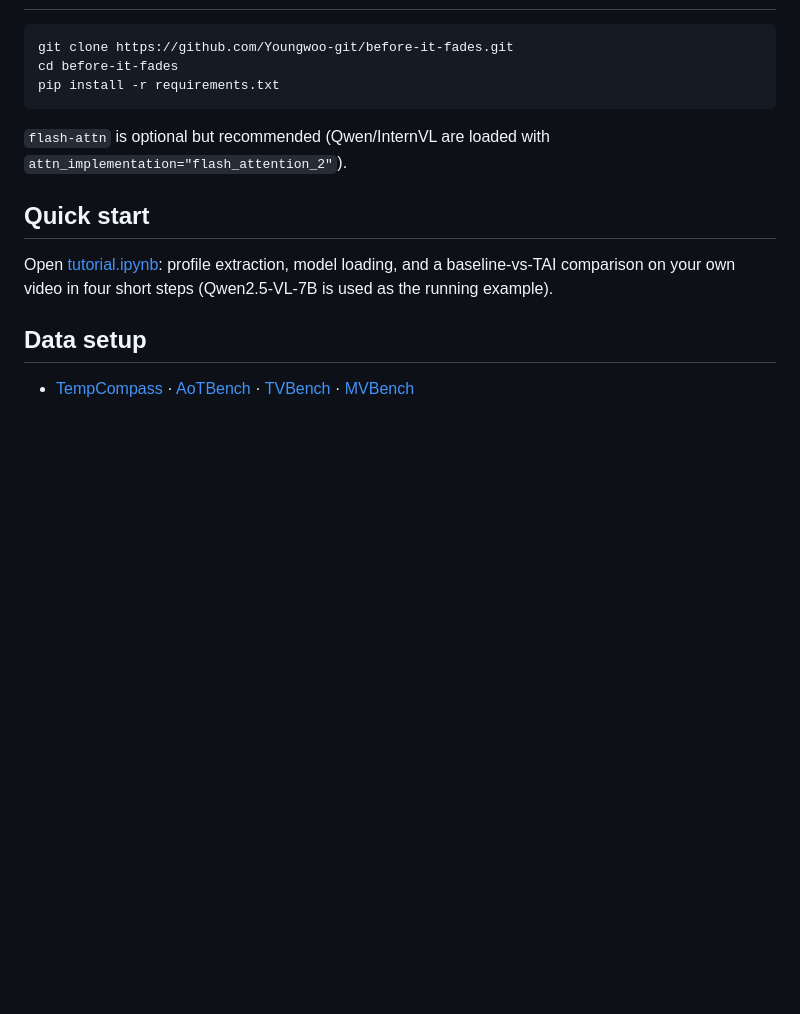
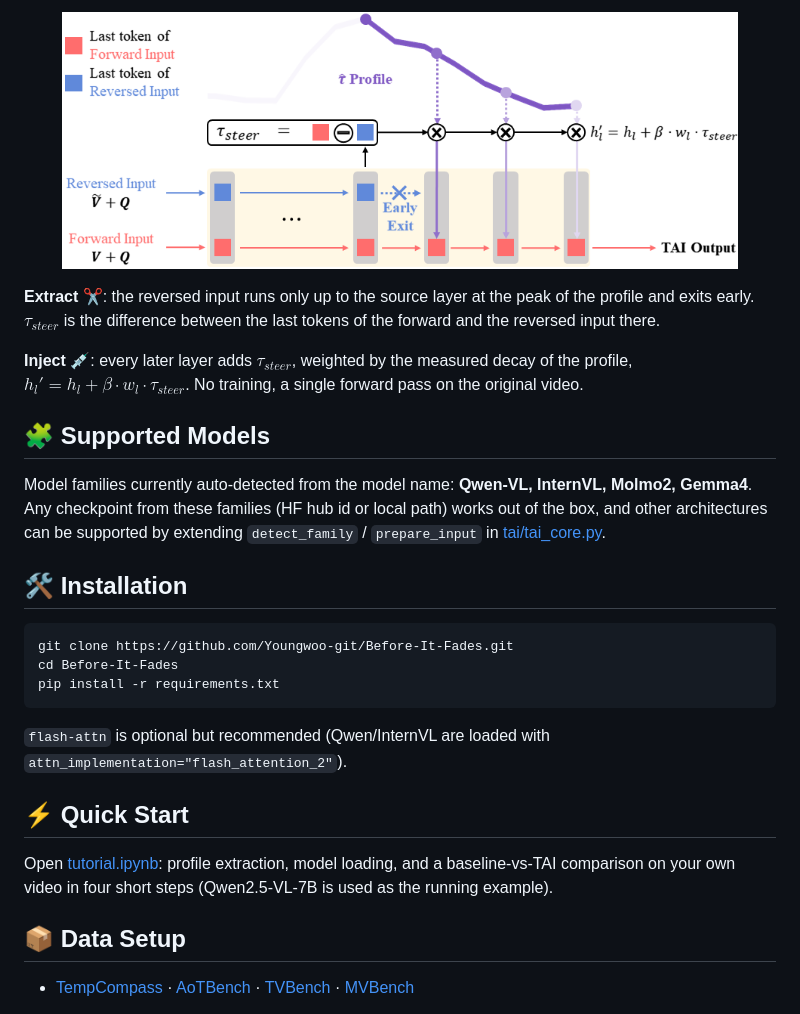
Before and after one commit to Youngwoo-git/Before-It-Fades, a Markdown page: README.md, the part around one of its changes. GitHub-like rendering; pictures changed too: assets/method.png (added); blank space fills up the shorter version.

````diff
--- a/README.md
+++ b/README.md
@@ -29,20 +60,40 @@ out of the box, and other architectures can be supported by extending
+<p align="center">
+<img src="assets/method.png" width=90%>
+</p>
+
+**Extract** ✂️: the reversed input runs only up to the source layer at the peak of the profile and
+exits early. $\tau_{steer}$ is the difference between the last tokens of the forward and the reversed
+input there.
+
+**Inject** 💉: every later layer adds $\tau_{steer}$, weighted by the measured decay of the profile,
+$h_l' = h_l + \beta \cdot w_l \cdot \tau_{steer}$. No training, a single forward pass on the original
+video.
+
+## 🧩 Supported Models
+
+Model families currently auto-detected from the model name: **Qwen-VL, InternVL, Molmo2, Gemma4**.
+Any checkpoint from these families (HF hub id or local path) works out of the box, and other
+architectures can be supported by extending `detect_family` / `prepare_input` in
+[tai/tai_core.py](tai/tai_core.py).
+
+## 🛠️ Installation
 
 ```bash
-git clone https://github.com/Youngwoo-git/before-it-fades.git
-cd before-it-fades
+git clone https://github.com/Youngwoo-git/Before-It-Fades.git
+cd Before-It-Fades
 pip install -r requirements.txt
 ```
 
 `flash-attn` is optional but recommended (Qwen/InternVL are loaded with
 `attn_implementation="flash_attention_2"`).
 
-## Quick start
+## ⚡ Quick Start
 
 Open [tutorial.ipynb](tutorial.ipynb): profile extraction, model loading, and a
 baseline-vs-TAI comparison on your own video in four short steps
 (Qwen2.5-VL-7B is used as the running example).
 
-## Data setup
+## 📦 Data Setup
 
 - [TempCompass](https://github.com/llyx97/TempCompass) · [AoTBench](https://huggingface.co/datasets/sherryxzh/AoTBench) · [TVBench](https://huggingface.co/datasets/FunAILab/TVBench) · [MVBench](https://huggingface.co/datasets/OpenGVLab/MVBench)
 
````
Also changed, not shown: other parts of README.md (+68 -33 lines), assets/profile.png (added), assets/teaser.png (added).
